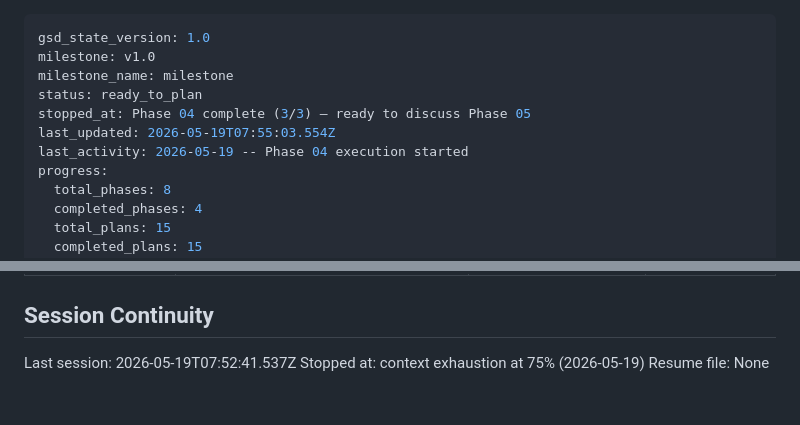
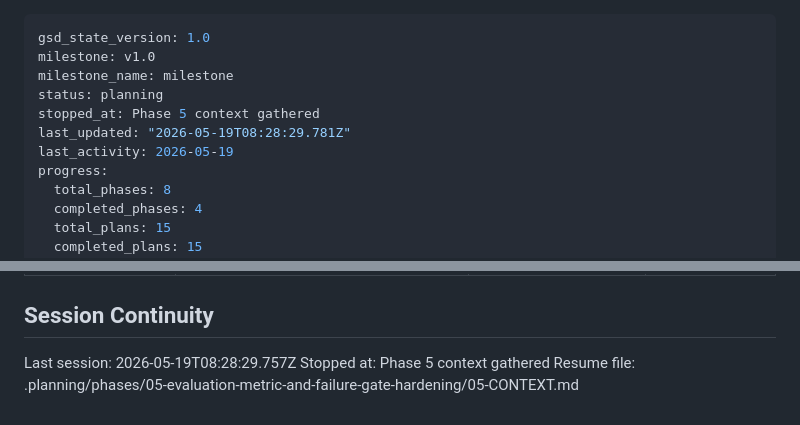
Before and after one commit to ThePyProgrammer/mosaic, a Markdown page: .planning/STATE.md, 2 parts joined by grey strips. Rendered like a GitHub page.

Commit message:
docs(state): record phase 5 context session

```diff
--- a/.planning/STATE.md
+++ b/.planning/STATE.md
@@ -2,10 +2,10 @@
 gsd_state_version: 1.0
 milestone: v1.0
 milestone_name: milestone
-status: ready_to_plan
-stopped_at: Phase 04 complete (3/3) — ready to discuss Phase 05
-last_updated: 2026-05-19T07:55:03.554Z
-last_activity: 2026-05-19 -- Phase 04 execution started
+status: planning
+stopped_at: Phase 5 context gathered
+last_updated: "2026-05-19T08:28:29.781Z"
+last_activity: 2026-05-19
 progress:
   total_phases: 8
   completed_phases: 4
@@ -119,6 +119,6 @@ Items acknowledged and carried forward from previous milestone close:
 
 ## Session Continuity
 
-Last session: 2026-05-19T07:52:41.537Z
-Stopped at: context exhaustion at 75% (2026-05-19)
-Resume file: None
+Last session: 2026-05-19T08:28:29.757Z
+Stopped at: Phase 5 context gathered
+Resume file: .planning/phases/05-evaluation-metric-and-failure-gate-hardening/05-CONTEXT.md
```
